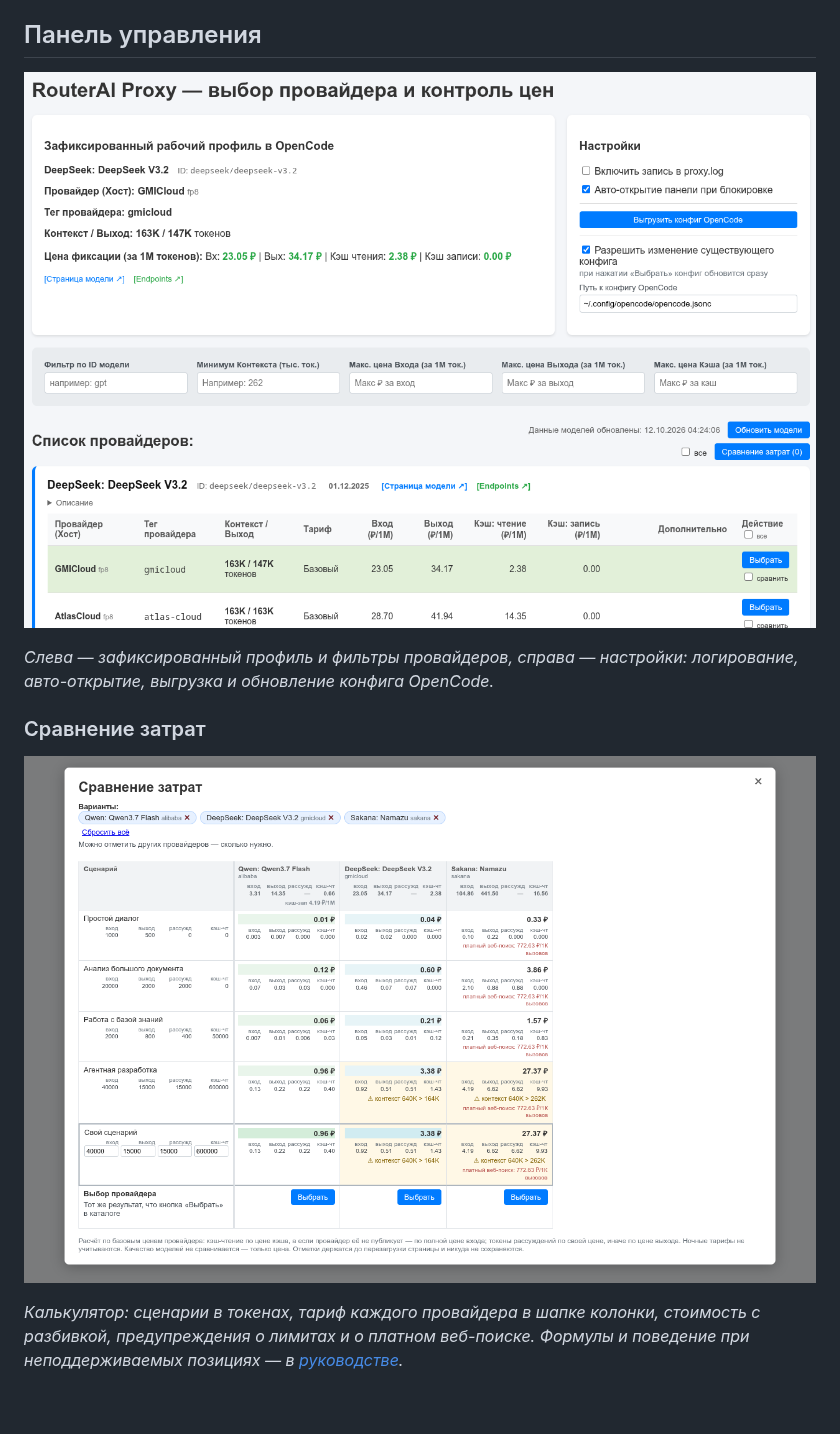
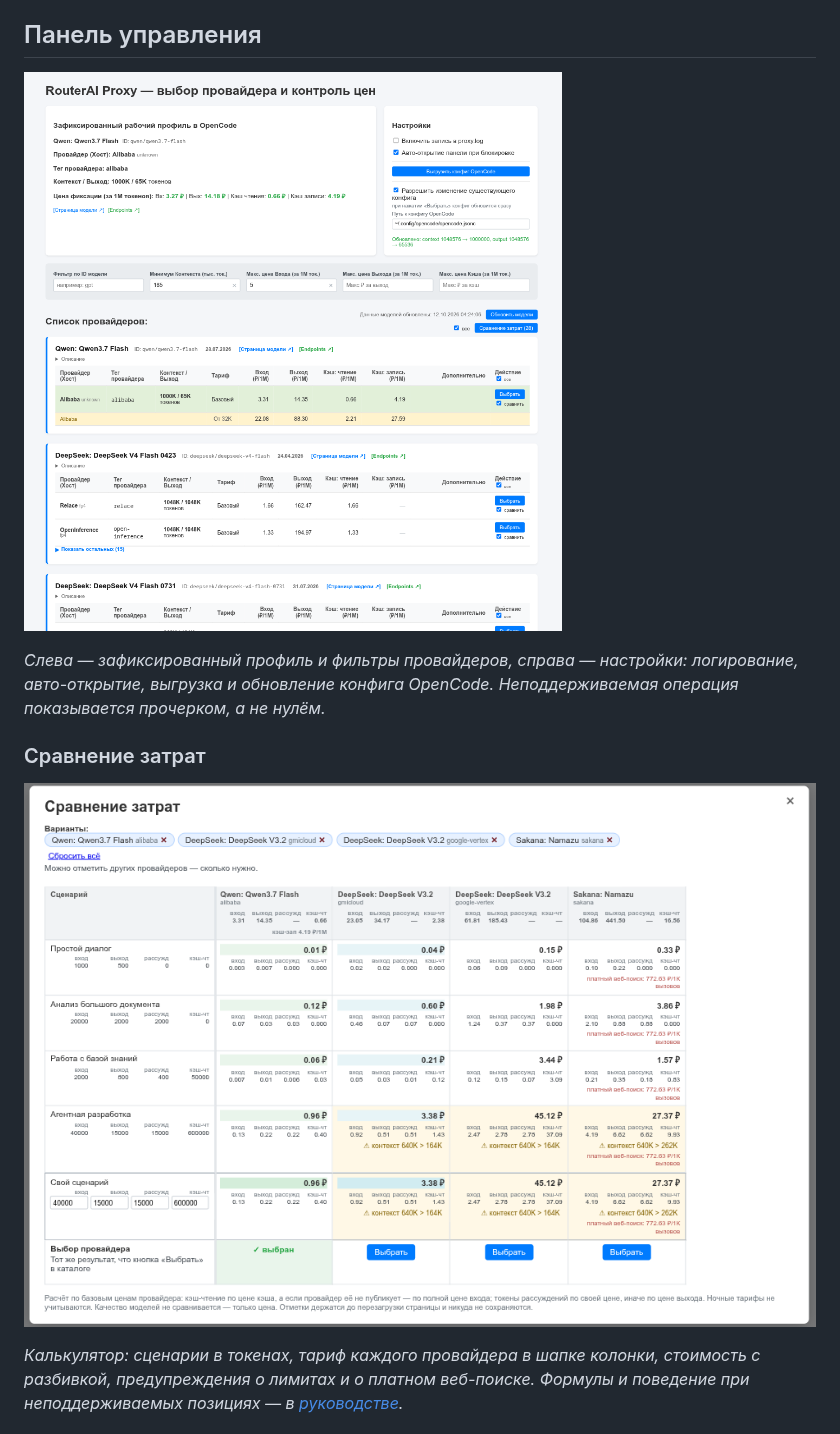
Before and after one commit to i-voron/routerai-proxy, a Markdown page: README.md, the part around the change. Rendered like a GitHub page; pictures changed too: docs/screenshot.png, docs/screenshot2.png; blank space fills up the shorter version.

Commit message:
Refresh panel and comparison screenshots
Скриншоты отстали от интерфейса: в панели не было прочерков в колонках
кэша, в сравнении — тарифа в шапках, подписи «кэш-чт», предупреждения о
платном веб-поиске и строки «Выбор провайдера» с кнопками. Оба снимка
пересняты на актуальном состоянии, подпись к панели дополнена упоминанием
прочерка для неподдерживаемых операций.

```diff
--- a/README.md
+++ b/README.md
@@ -34,7 +34,7 @@ RouterAI Proxy ставит между OpenCode и RouterAI свой слой,
 
 ![Панель управления](docs/screenshot.png)
 
-*Слева — зафиксированный профиль и фильтры провайдеров, справа — настройки: логирование, авто-открытие, выгрузка и обновление конфига OpenCode.*
+*Слева — зафиксированный профиль и фильтры провайдеров, справа — настройки: логирование, авто-открытие, выгрузка и обновление конфига OpenCode. Неподдерживаемая операция показывается прочерком, а не нулём.*
 
 ### Сравнение затрат
 
```
